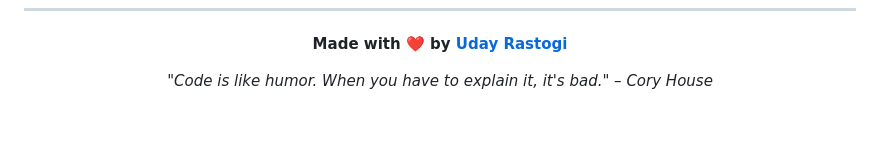
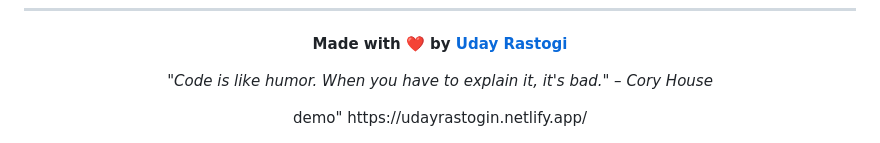
Before and after one commit to udayrastogi0531/Portfolio1.0, a Markdown page: README.md, the part around the change. GitHub-like rendering; blank space fills up the shorter version.

```diff
--- a/README.md
+++ b/README.md
@@ -196,3 +196,4 @@ Edit the CSS custom properties in `assets/css/styles.css`:
 *"Code is like humor. When you have to explain it, it's bad." – Cory House*
 
 </div>
+demo" https://udayrastogin.netlify.app/
```
